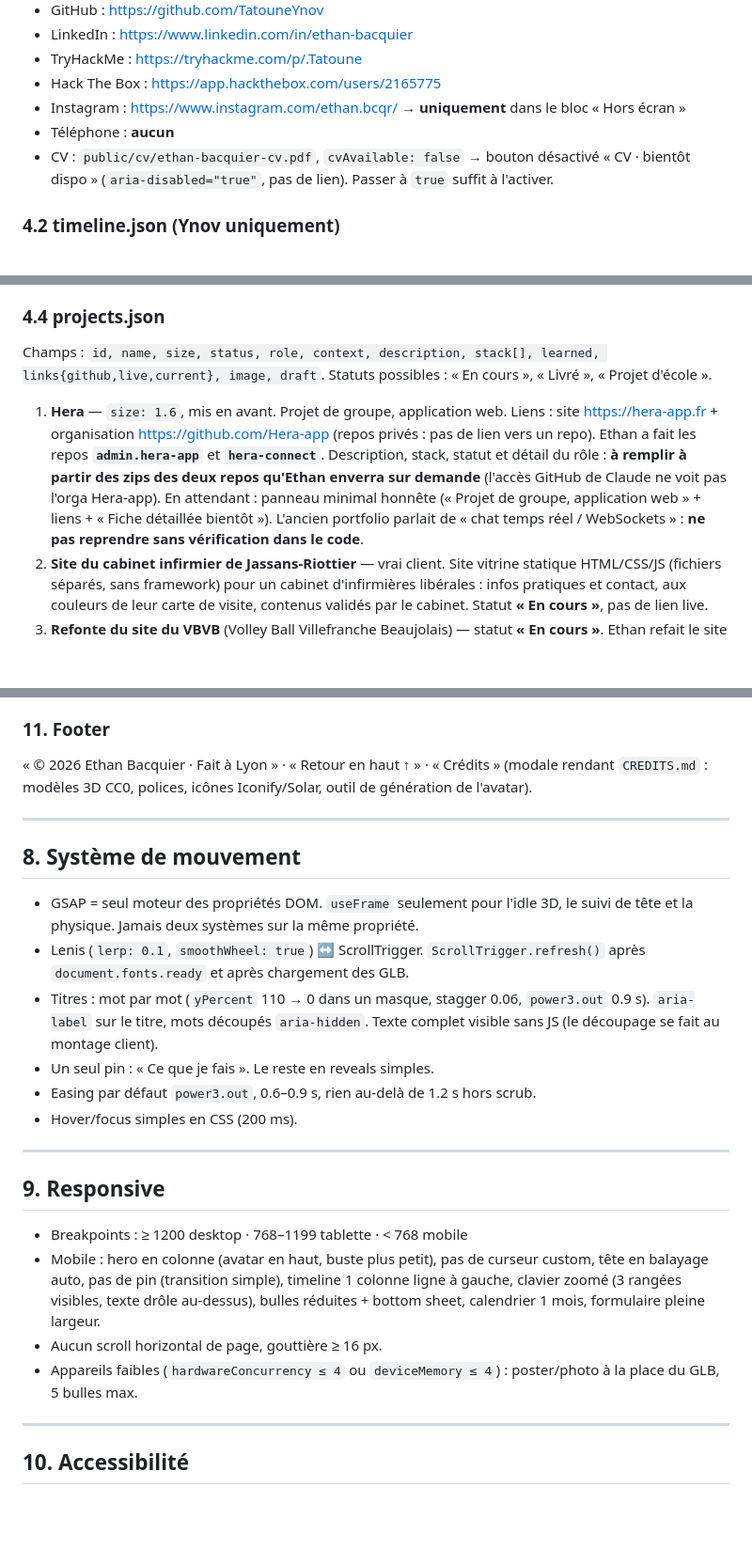
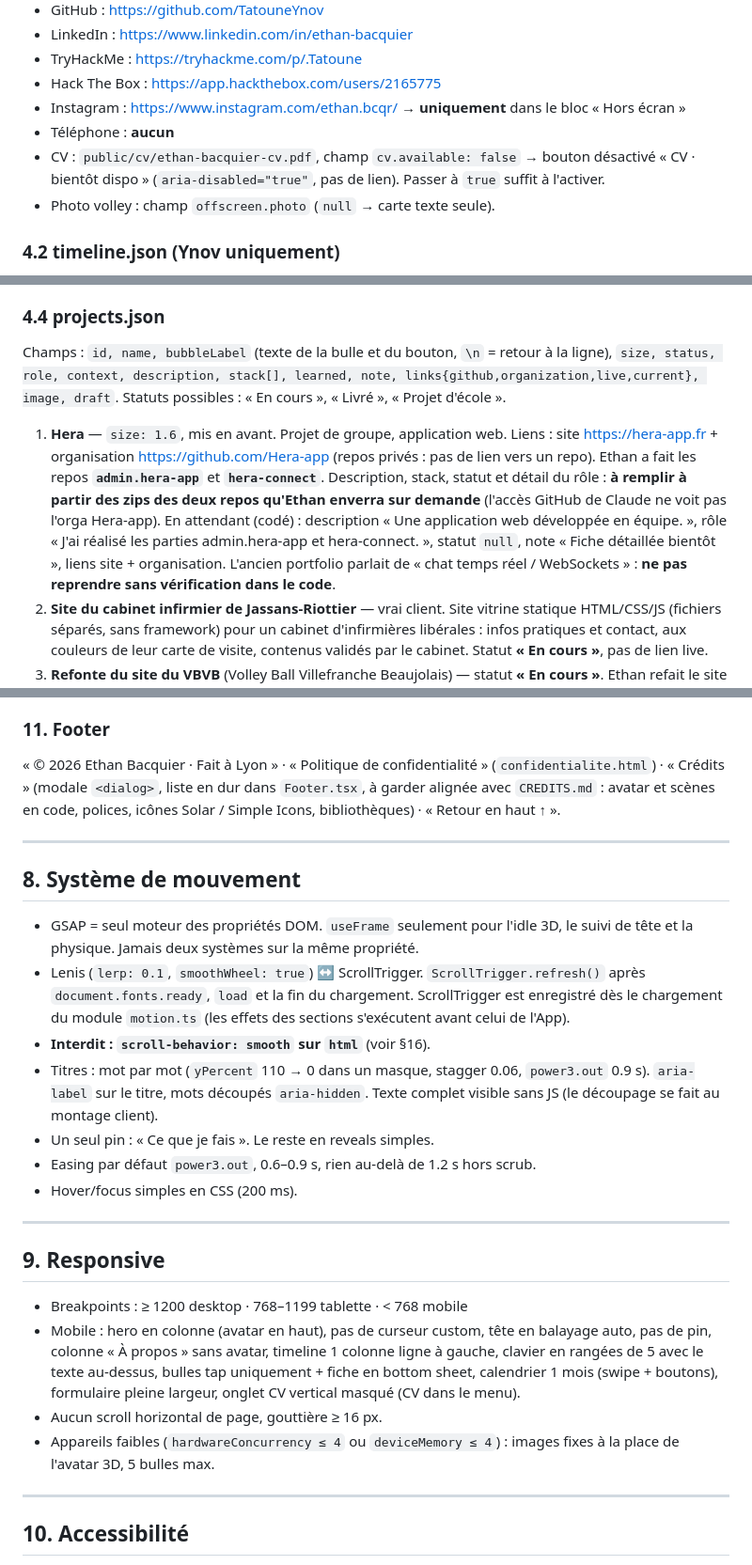
Before and after one commit to TatouneYnov/portfolio, a Markdown page: CLAUDE.md, 3 parts joined by grey strips. Shown at 94% size. GitHub-like rendering; blank space fills up the shorter version.

```diff
--- a/CLAUDE.md
+++ b/CLAUDE.md
@@ -91,7 +113,8 @@ Tout le texte modifiable sans toucher au code.
 - Hack The Box : https://app.hackthebox.com/users/2165775
 - Instagram : https://www.instagram.com/ethan.bcqr/ → **uniquement** dans le bloc « Hors écran »
 - Téléphone : **aucun**
-- CV : `public/cv/ethan-bacquier-cv.pdf`, `cvAvailable: false` → bouton désactivé « CV · bientôt dispo » (`aria-disabled="true"`, pas de lien). Passer à `true` suffit à l'activer.
+- CV : `public/cv/ethan-bacquier-cv.pdf`, champ `cv.available: false` → bouton désactivé « CV · bientôt dispo » (`aria-disabled="true"`, pas de lien). Passer à `true` suffit à l'activer.
+- Photo volley : champ `offscreen.photo` (`null` → carte texte seule).
 
 ### 4.2 timeline.json (Ynov uniquement)
 1. **Bachelor 1 Informatique** · Ynov Lyon · 2025–26 · « Bases du développement, des systèmes et des réseaux. Premiers projets en Go et en web. » *(wording à valider par Ethan)*
@@ -136,10 +159,10 @@ Pas d'appel API depuis le navigateur. Afficher discrètement « Stats au <date>
 - Count-up une seule fois à l'entrée dans le viewport ; valeur finale directe sous reduced-motion et sans JS.
 
 ### 4.4 projects.json
-Champs : `id, name, size, status, role, context, description, stack[], learned, links{github,live,current}, image, draft`.
+Champs : `id, name, bubbleLabel` (texte de la bulle et du bouton, `\n` = retour à la ligne), `size, status, role, context, description, stack[], learned, note, links{github,organization,live,current}, image, draft`.
 Statuts possibles : « En cours », « Livré », « Projet d'école ».
 
-1. **Hera** — `size: 1.6`, mis en avant. Projet de groupe, application web. Liens : site https://hera-app.fr + organisation https://github.com/Hera-app (repos privés : pas de lien vers un repo). Ethan a fait les repos **`admin.hera-app`** et **`hera-connect`**. Description, stack, statut et détail du rôle : **à remplir à partir des zips des deux repos qu'Ethan enverra sur demande** (l'accès GitHub de Claude ne voit pas l'orga Hera-app). En attendant : panneau minimal honnête (« Projet de groupe, application web » + liens + « Fiche détaillée bientôt »). L'ancien portfolio parlait de « chat temps réel / WebSockets » : **ne pas reprendre sans vérification dans le code**.
+1. **Hera** — `size: 1.6`, mis en avant. Projet de groupe, application web. Liens : site https://hera-app.fr + organisation https://github.com/Hera-app (repos privés : pas de lien vers un repo). Ethan a fait les repos **`admin.hera-app`** et **`hera-connect`**. Description, stack, statut et détail du rôle : **à remplir à partir des zips des deux repos qu'Ethan enverra sur demande** (l'accès GitHub de Claude ne voit pas l'orga Hera-app). En attendant (codé) : description « Une application web développée en équipe. », rôle « J'ai réalisé les parties admin.hera-app et hera-connect. », statut `null`, note « Fiche détaillée bientôt », liens site + organisation. L'ancien portfolio parlait de « chat temps réel / WebSockets » : **ne pas reprendre sans vérification dans le code**.
 2. **Site du cabinet infirmier de Jassans-Riottier** — vrai client. Site vitrine statique HTML/CSS/JS (fichiers séparés, sans framework) pour un cabinet d'infirmières libérales : infos pratiques et contact, aux couleurs de leur carte de visite, contenus validés par le cabinet. Statut **« En cours »**, pas de lien live.
 3. **Refonte du site du VBVB** (Volley Ball Villefranche Beaujolais) — statut **« En cours »**. Ethan refait le site de son propre club (actuellement sous WordPress) : actus, équipes, inscriptions, formation, beach, partenaires. Stack = `null` (masquée). Lien https://vbvb.fr uniquement en « site actuel », jamais comme réalisation.
 4. **Power 4 Web** — Projet d'école. Puissance 4 dans le navigateur, serveur Go (`net/http`), interface HTML/CSS, 3 difficultés (Normal 6×7, Difficile 6×9, Expert 7×8), noms de joueurs personnalisables. GitHub : https://github.com/TatouneYnov/-power4-web (ignorer le repo privé `-power4-webbbbb`).
@@ -367,14 +389,15 @@ Pin ~150vh (desktop uniquement) : dolly-out + orbit 15°, bureau/chaise/écran s
 - Droite : liens rapides (icône Solar + libellé + ↗ qui glisse) : Email (copier), LinkedIn, GitHub, TryHackMe, Hack The Box, Discord « tatoune » (copier), CV (désactivé « bientôt »).
 
 ### 11. Footer
-« © 2026 Ethan Bacquier · Fait à Lyon » · « Retour en haut ↑ » · « Crédits » (modale rendant `CREDITS.md` : modèles 3D CC0, polices, icônes Iconify/Solar, outil de génération de l'avatar).
+« © 2026 Ethan Bacquier · Fait à Lyon » · « Politique de confidentialité » (`confidentialite.html`) · « Crédits » (modale `<dialog>`, liste en dur dans `Footer.tsx`, à garder alignée avec `CREDITS.md` : avatar et scènes en code, polices, icônes Solar / Simple Icons, bibliothèques) · « Retour en haut ↑ ».
 
 ---
 
 ## 8. Système de mouvement
 
 - GSAP = seul moteur des propriétés DOM. `useFrame` seulement pour l'idle 3D, le suivi de tête et la physique. Jamais deux systèmes sur la même propriété.
-- Lenis (`lerp: 0.1`, `smoothWheel: true`) ↔ ScrollTrigger. `ScrollTrigger.refresh()` après `document.fonts.ready` et après chargement des GLB.
+- Lenis (`lerp: 0.1`, `smoothWheel: true`) ↔ ScrollTrigger. `ScrollTrigger.refresh()` après `document.fonts.ready`, `load` et la fin du chargement. ScrollTrigger est enregistré dès le chargement du module `motion.ts` (les effets des sections s'exécutent avant celui de l'App).
+- **Interdit : `scroll-behavior: smooth` sur `html`** (voir §16).
 - Titres : mot par mot (`yPercent` 110 → 0 dans un masque, stagger 0.06, `power3.out` 0.9 s). `aria-label` sur le titre, mots découpés `aria-hidden`. Texte complet visible sans JS (le découpage se fait au montage client).
 - Un seul pin : « Ce que je fais ». Le reste en reveals simples.
 - Easing par défaut `power3.out`, 0.6–0.9 s, rien au-delà de 1.2 s hors scrub.
@@ -385,9 +408,9 @@ Pin ~150vh (desktop uniquement) : dolly-out + orbit 15°, bureau/chaise/écran s
 ## 9. Responsive
 
 - Breakpoints : ≥ 1200 desktop · 768–1199 tablette · < 768 mobile
-- Mobile : hero en colonne (avatar en haut, buste plus petit), pas de curseur custom, tête en balayage auto, pas de pin (transition simple), timeline 1 colonne ligne à gauche, clavier zoomé (3 rangées visibles, texte drôle au-dessus), bulles réduites + bottom sheet, calendrier 1 mois, formulaire pleine largeur.
+- Mobile : hero en colonne (avatar en haut), pas de curseur custom, tête en balayage auto, pas de pin, colonne « À propos » sans avatar, timeline 1 colonne ligne à gauche, clavier en rangées de 5 avec le texte au-dessus, bulles tap uniquement + fiche en bottom sheet, calendrier 1 mois (swipe + boutons), formulaire pleine largeur, onglet CV vertical masqué (CV dans le menu).
 - Aucun scroll horizontal de page, gouttière ≥ 16 px.
-- Appareils faibles (`hardwareConcurrency ≤ 4` ou `deviceMemory ≤ 4`) : poster/photo à la place du GLB, 5 bulles max.
+- Appareils faibles (`hardwareConcurrency ≤ 4` ou `deviceMemory ≤ 4`) : images fixes à la place de l'avatar 3D, 5 bulles max.
 
 ---
 
```
Also changed, not shown: other parts of CLAUDE.md (+50 -20 lines).
